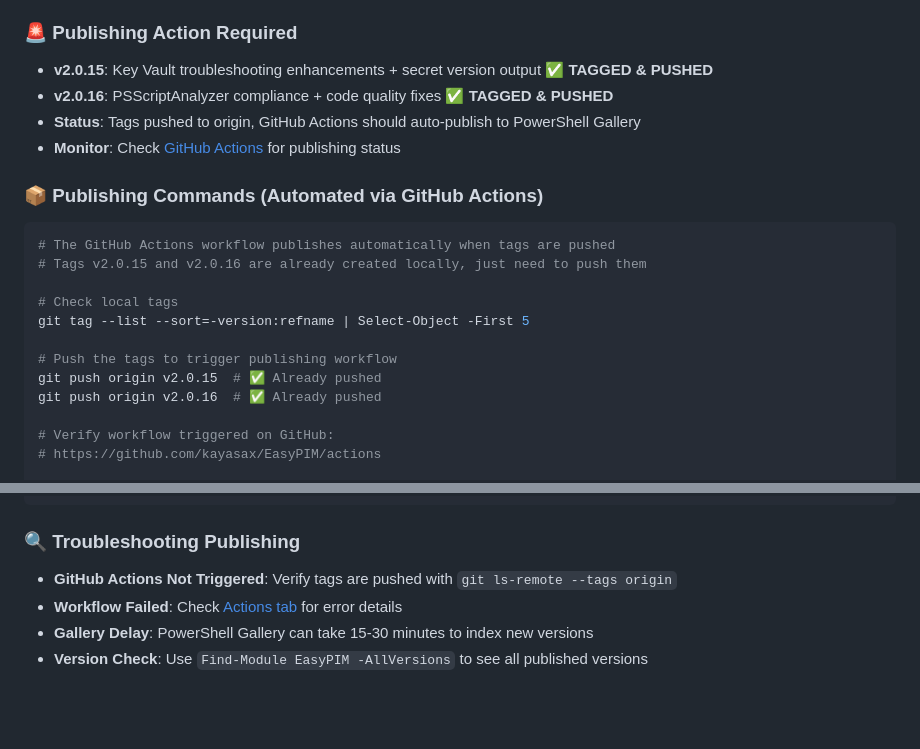
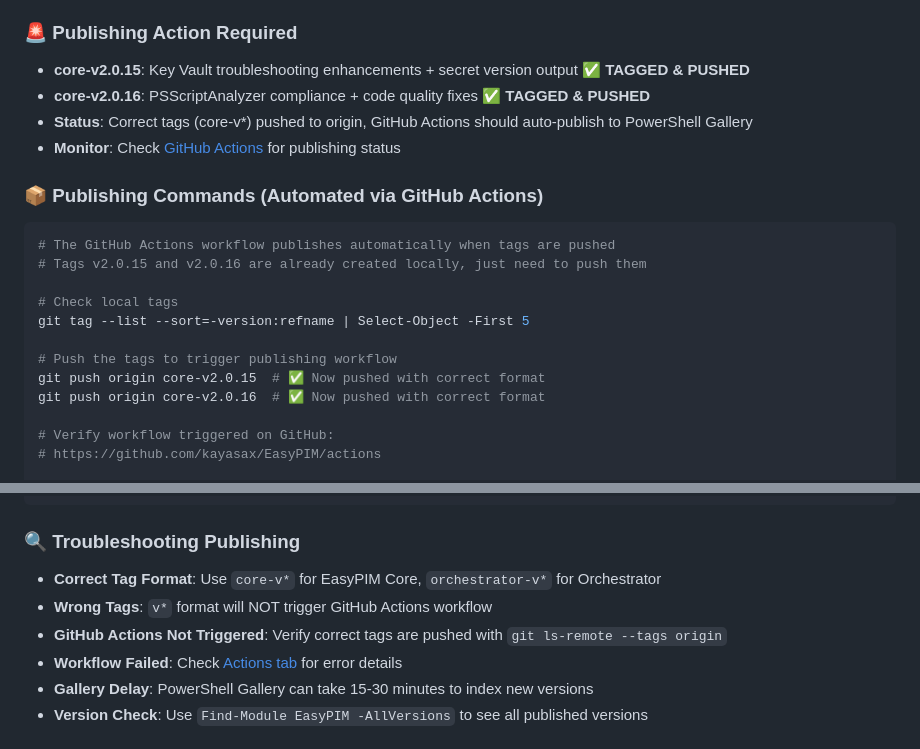
Before and after one commit to kayasax/EasyPIM, a Markdown page: session_starter.md, 2 parts joined by grey strips. GitHub-like rendering; blank space fills up the shorter version.

Commit message:
fix(docs): correct tag format to core-v* for GitHub Actions
- Updated session starter to reflect correct core-v2.0.15, core-v2.0.16 tags
- Removed incorrect v* format tags and pushed correct core-v* format
- Added troubleshooting note about correct tag naming convention
- GitHub Actions should now trigger properly with core-v* tags

````diff
--- a/session_starter.md
+++ b/session_starter.md
@@ -29,9 +29,9 @@
 - **EasyPIM.Orchestrator**: v1.2.2 (Published ✅)
 
 ### 🚨 Publishing Action Required
-- **v2.0.15**: Key Vault troubleshooting enhancements + secret version output ✅ **TAGGED & PUSHED**
-- **v2.0.16**: PSScriptAnalyzer compliance + code quality fixes ✅ **TAGGED & PUSHED**
-- **Status**: Tags pushed to origin, GitHub Actions should auto-publish to PowerShell Gallery
+- **core-v2.0.15**: Key Vault troubleshooting enhancements + secret version output ✅ **TAGGED & PUSHED**
+- **core-v2.0.16**: PSScriptAnalyzer compliance + code quality fixes ✅ **TAGGED & PUSHED**
+- **Status**: Correct tags (core-v*) pushed to origin, GitHub Actions should auto-publish to PowerShell Gallery
 - **Monitor**: Check [GitHub Actions](https://github.com/kayasax/EasyPIM/actions) for publishing status
 
 ### 📦 Publishing Commands (Automated via GitHub Actions)
@@ -43,8 +43,8 @@
 git tag --list --sort=-version:refname | Select-Object -First 5
 
 # Push the tags to trigger publishing workflow
-git push origin v2.0.15  # ✅ Already pushed
-git push origin v2.0.16  # ✅ Already pushed
+git push origin core-v2.0.15  # ✅ Now pushed with correct format
+git push origin core-v2.0.16  # ✅ Now pushed with correct format
 
 # Verify workflow triggered on GitHub:
 # https://github.com/kayasax/EasyPIM/actions
@@ -64,7 +64,9 @@ Publish-Module -Path ".\EasyPIM" -NuGetApiKey $env:NUGET_API_KEY -Verbose
 ```
 
 ### 🔍 Troubleshooting Publishing
-- **GitHub Actions Not Triggered**: Verify tags are pushed with `git ls-remote --tags origin`
+- **Correct Tag Format**: Use `core-v*` for EasyPIM Core, `orchestrator-v*` for Orchestrator
+- **Wrong Tags**: `v*` format will NOT trigger GitHub Actions workflow
+- **GitHub Actions Not Triggered**: Verify correct tags are pushed with `git ls-remote --tags origin`
 - **Workflow Failed**: Check [Actions tab](https://github.com/kayasax/EasyPIM/actions) for error details
 - **Gallery Delay**: PowerShell Gallery can take 15-30 minutes to index new versions
 - **Version Check**: Use `Find-Module EasyPIM -AllVersions` to see all published versions
````
